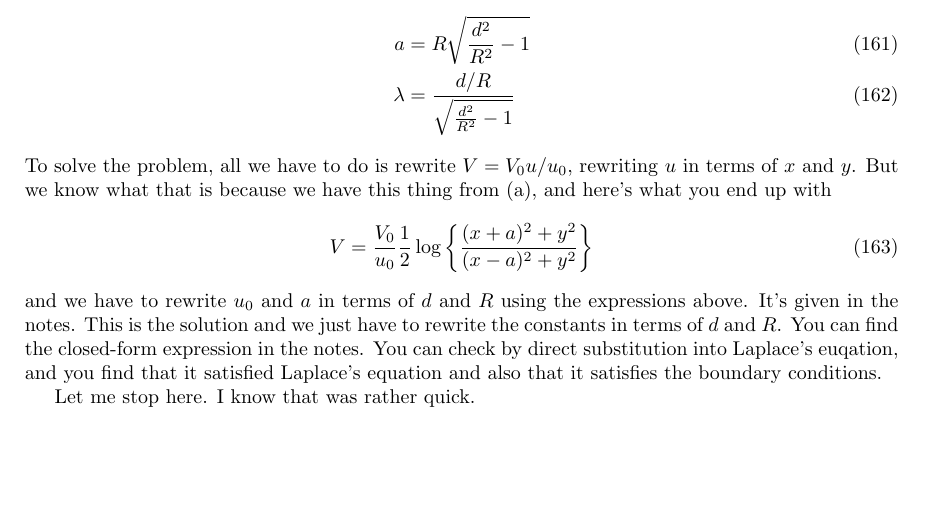
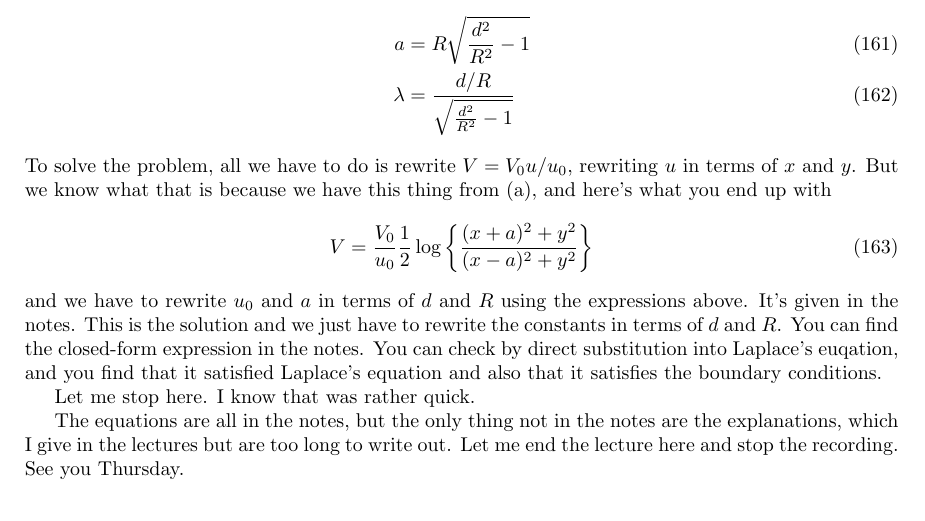
Before and after one commit to ehua7365/umdphysnotes, a LaTeX paper (phys610/main.tex, which reads phys610/lecture9.tex): part of page 21 of 21, cut so that both start at the same text. Compiled offline with pdfLaTeX.

Commit message:
[Add] extra comments

```diff
--- a/phys610/lecture9.tex
+++ b/phys610/lecture9.tex
@@ -312,3 +312,9 @@ that it satisfies the boundary conditions.
 
 Let me stop here.
 I know that was rather quick.
+
+The equations are all in the notes,
+but the only thing not in the notes are the explanations,
+which I give in the lectures but are too long to write out.
+Let me end the lecture here and stop the recording.
+See you Thursday.
```
